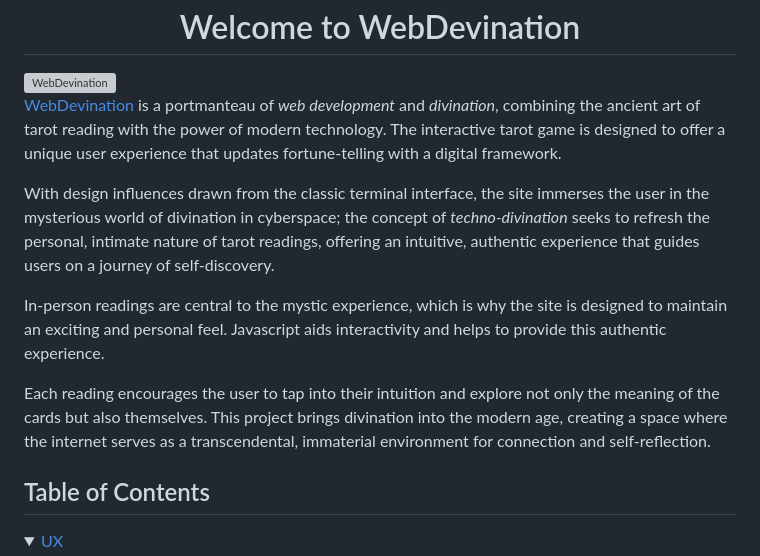
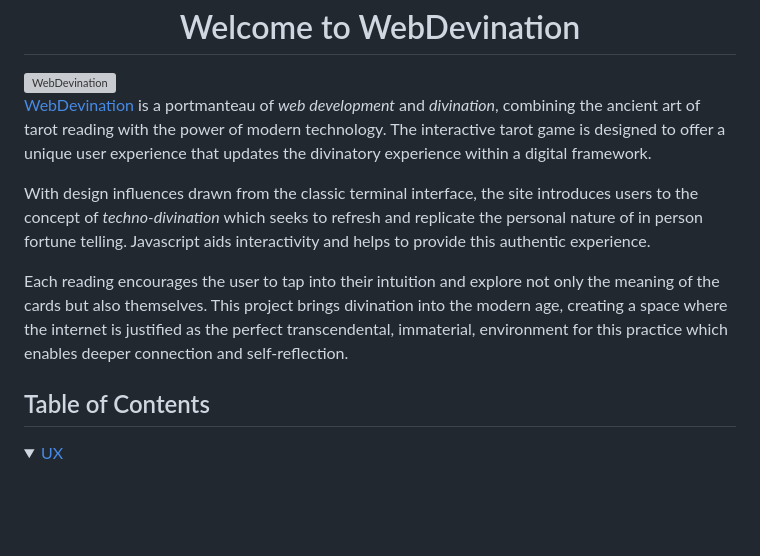
Before and after one commit to kimjev-webdev/webdevination, a Markdown page: README.md, the part around the change. GitHub-like rendering; folded sections open; blank space fills up the shorter version; grey boxes are pictures that could not be loaded.

```diff
--- a/README.md
+++ b/README.md
@@ -2,13 +2,11 @@
 
 <img src="assets\images\readmefiles\webdevinationtitle.JPG" alt="WebDevination" width="100%"/>
 
-[WebDevination](https://kimjev-webdev.github.io/webdevination/) is a portmanteau of *web development* and *divination*, combining the ancient art of tarot reading with the power of modern technology. The interactive tarot game is designed to offer a unique user experience that updates fortune-telling with a digital framework.
+[WebDevination](https://kimjev-webdev.github.io/webdevination/) is a portmanteau of *web development* and *divination*, combining the ancient art of tarot reading with the power of modern technology. The interactive tarot game is designed to offer a unique user experience that updates the divinatory experience within a digital framework.
 
-With design influences drawn from the classic terminal interface, the site immerses the user in the mysterious world of divination in cyberspace; the concept of *techno-divination* seeks to refresh the personal, intimate nature of tarot readings, offering an intuitive, authentic experience that guides users on a journey of self-discovery.
+With design influences drawn from the classic terminal interface, the site introduces users to the concept of *techno-divination* which seeks to refresh and replicate the personal nature of in person fortune telling. Javascript aids interactivity and helps to provide this authentic experience.
 
-In-person readings are central to the mystic experience, which is why the site is designed to maintain an exciting and personal feel. Javascript aids interactivity and helps to provide this authentic experience.
-
-Each reading encourages the user to tap into their intuition and explore not only the meaning of the cards but also themselves. This project brings divination into the modern age, creating a space where the internet serves as a transcendental, immaterial environment for connection and self-reflection.
+Each reading encourages the user to tap into their intuition and explore not only the meaning of the cards but also themselves. This project brings divination into the modern age, creating a space where the internet is justified as the perfect transcendental, immaterial, environment for this practice which enables deeper connection and self-reflection.
 
 ## Table of Contents
 
```
